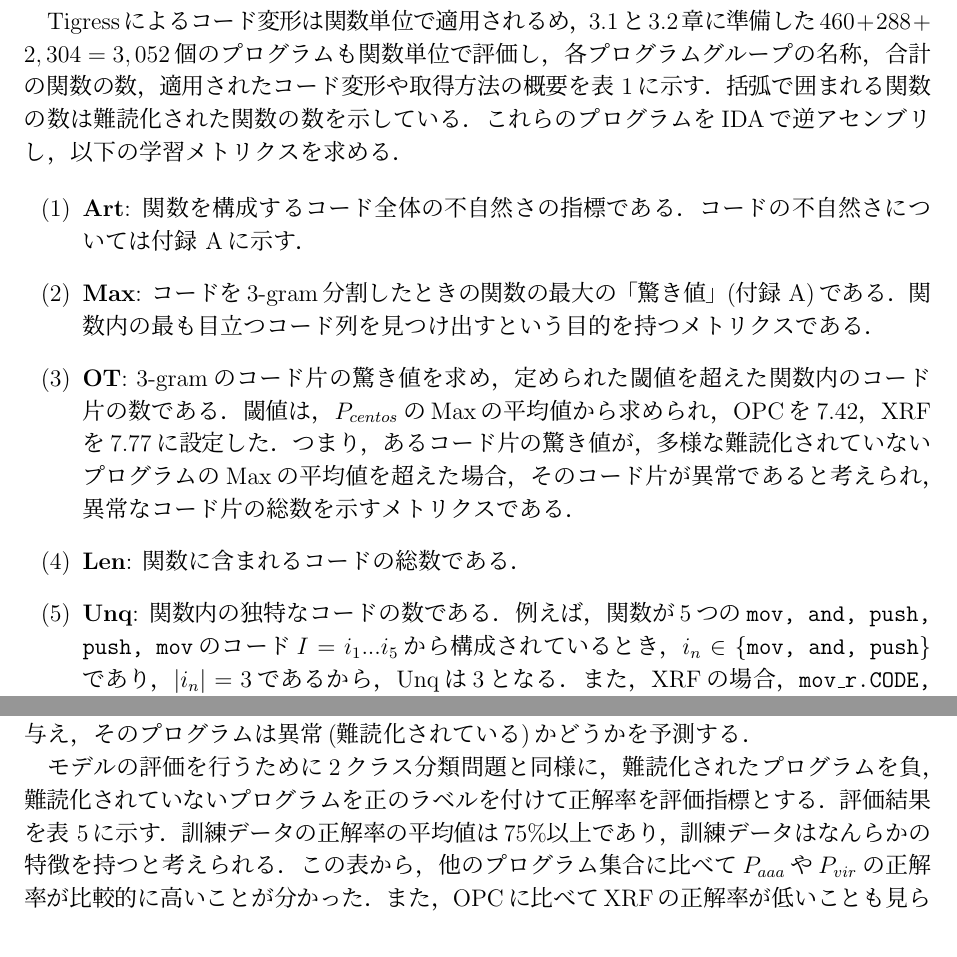
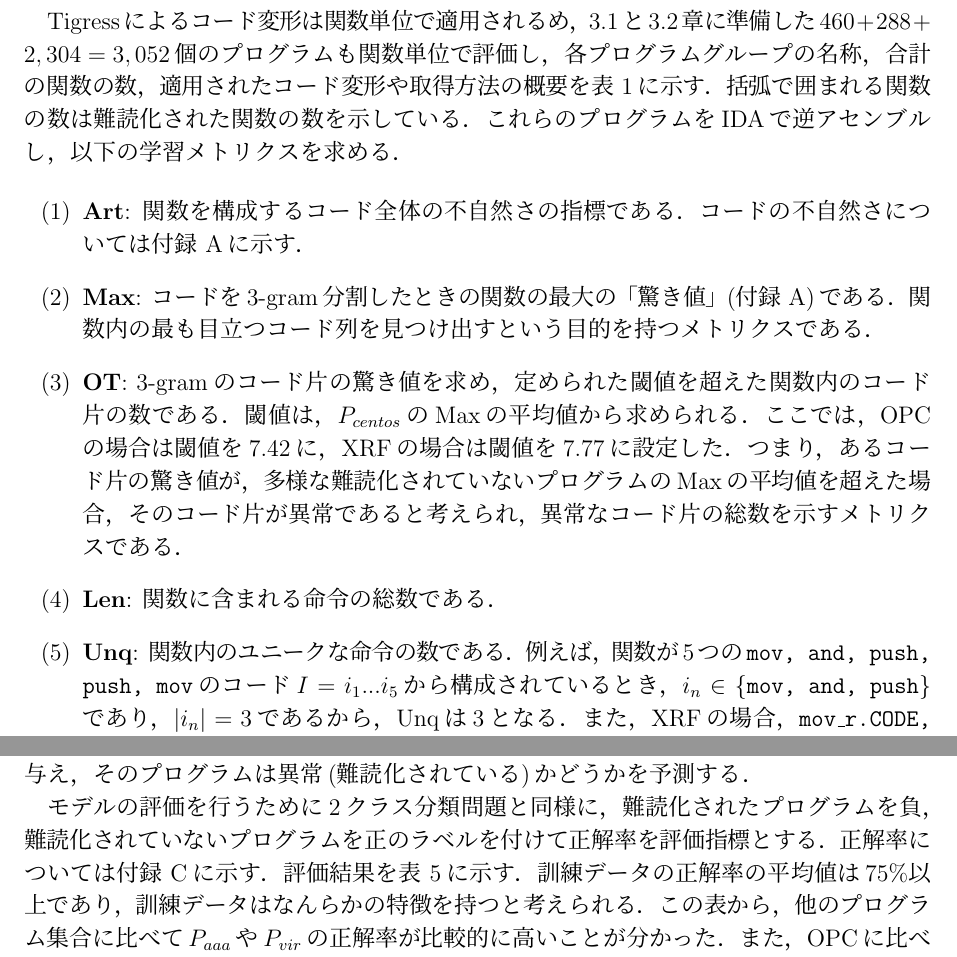
Before and after one commit to magnusbarata/stealth-eval, a LaTeX thesis (papers/thesis/thesis.tex): two parts of pages 7 and 11 of 20, joined at a grey line, cut so that both start at the same text. Compiled offline with pLaTeX and dvipdfmx.

Commit message:
Thesis final version

```diff
--- a/papers/thesis/thesis.tex
+++ b/papers/thesis/thesis.tex
@@ -147,12 +147,12 @@ $P_{jmp}$ & (2,304) & 分岐命令のカムフラージュ \\
 
 実験上では，CentOSのプログラムに含まれるアセンブリコードをコーパスとして使用している．\texttt{mov, push}のような単純なコードと，\texttt{mov\_r.CODE, mov\_w.BSS}のような命令の書き込み「\texttt{\_w}」または読み込み「\texttt{\_r}」操作や操作する際に参照されるアドレスのセグメント(\texttt{CODE, BSS})の詳細な情報を含むコードの2種類の3-gramモデルのコーパスを使用した．本論文では，前者を「OPC」，後者を「XRF」で表記し，これらはコードの粒度という．
 
-Tigressによるコード変形は関数単位で適用されるめ，3.1と3.2章に準備した$460+288+2,304=3,052$個のプログラムも関数単位で評価し，各プログラムグループの名称，合計の関数の数，適用されたコード変形や取得方法の概要を表~\ref{table:proglist}に示す．括弧で囲まれる関数の数は難読化された関数の数を示している．これらのプログラムをIDAで逆アセンブリし，以下の学習メトリクスを求める．
+Tigressによるコード変形は関数単位で適用されるめ，3.1と3.2章に準備した$460+288+2,304=3,052$個のプログラムも関数単位で評価し，各プログラムグループの名称，合計の関数の数，適用されたコード変形や取得方法の概要を表~\ref{table:proglist}に示す．括弧で囲まれる関数の数は難読化された関数の数を示している．これらのプログラムをIDAで逆アセンブルし，以下の学習メトリクスを求める．
 
 \begin{enumerate}
   \item \textbf{Art}: 関数を構成するコード全体の不自然さの指標である．コードの不自然さについては付録~\ref{appendix:artAndsurp}に示す．
   \item \textbf{Max}: コードを3-gram分割したときの関数の最大の「驚き値」(付録~\ref{appendix:artAndsurp})である．関数内の最も目立つコード列を見つけ出すという目的を持つメトリクスである．
-  \item \textbf{OT}: 3-gramのコード片の驚き値を求め，定められた閾値を超えた関数内のコード片の数である．閾値は，$P_{centos}$のMaxの平均値から求められ，OPCを7.42，XRFを7.77に設定した．つまり，あるコード片の驚き値が，多様な難読化されていないプログラムのMaxの平均値を超えた場合，そのコード片が異常であると考えられ，異常なコード片の総数を示すメトリクスである．
-  \item \textbf{Len}: 関数に含まれるコードの総数である．
-  \item \textbf{Unq}: 関数内の独特なコードの数である．例えば，関数が5つの\texttt{mov, and, push, push, mov}のコード$I=i_1...i_5$から構成されているとき，$i_n\in$ \{\texttt{mov, and, push}\}であり，$|i_n|=3$であるから，Unqは3となる．また，XRFの場合，\texttt{mov\_r.CODE, mov\_w.BSS}はいずれも\texttt{mov}命令であるが，命令操作や参照されるアドレスセグメントが異なるため，2つの独特なコードとして扱うことにしている．このメトリクスは，例えば\texttt{mov}のみを生成するコンパイラ~\cite{movfuscator}によって生成されるコードの特徴を把握できる．
+  \item \textbf{OT}: 3-gramのコード片の驚き値を求め，定められた閾値を超えた関数内のコード片の数である．閾値は，$P_{centos}$のMaxの平均値から求められる．ここでは，OPCの場合は閾値を7.42に，XRFの場合は閾値を7.77に設定した．つまり，あるコード片の驚き値が，多様な難読化されていないプログラムのMaxの平均値を超えた場合，そのコード片が異常であると考えられ，異常なコード片の総数を示すメトリクスである．
+  \item \textbf{Len}: 関数に含まれる命令の総数である．
+  \item \textbf{Unq}: 関数内のユニークな命令の数である．例えば，関数が5つの\texttt{mov, and, push, push, mov}のコード$I=i_1...i_5$から構成されているとき，$i_n\in$ \{\texttt{mov, and, push}\}であり，$|i_n|=3$であるから，Unqは3となる．また，XRFの場合，\texttt{mov\_r.CODE, mov\_w.BSS}はいずれも\texttt{mov}命令であるが，命令操作や参照されるアドレスセグメントが異なるため，2つの独特なコードとして扱うことにしている．このメトリクスは，例えば\texttt{mov}のみを生成するコンパイラ~\cite{movfuscator}によって生成されるコードの特徴を把握できる．
 \end{enumerate}
@@ -269,7 +269,7 @@ $P_{jump}$ & 100 & 12 & 21 & 100 & 12 & 21 \\
 \subsubsection{異常検知}
 サポートベクトルマシンを拡張したOne Class SVM~\cite{OCSVM}アルゴリズムを用いて，訓練データにラベル付けなくても特徴量(メトリクス)の構造を抽出できることが学習の目的である．本実験では，放射基底関数をSVMのカーネルにし，$P_{centos},\,P_{orig},\,P_{split}$を訓練データとして扱い，モデルを構築する．構築されたモデルに評価対象プログラムを順番に与え，そのプログラムは異常(難読化されている)かどうかを予測する．
 
-モデルの評価を行うために2クラス分類問題と同様に，難読化されたプログラムを負，難読化されていないプログラムを正のラベルを付けて正解率を評価指標とする．評価結果を表~\ref{table:ocsvmEval}に示す．訓練データの正解率の平均値は75\%以上であり，訓練データはなんらかの特徴を持つと考えられる．この表から，他のプログラム集合に比べて$P_{aaa}$や$P_{vir}$の正解率が比較的に高いことが分かった．また，OPCに比べてXRFの正解率が低いことも見られる．ただし，XRFの場合$P_{encl}$の正解率が最も高くなっており，$P_{jmp}$の正解率が上がることも確認できる．
+モデルの評価を行うために2クラス分類問題と同様に，難読化されたプログラムを負，難読化されていないプログラムを正のラベルを付けて正解率を評価指標とする．正解率については付録~\ref{appendix:MLeval}に示す．評価結果を表~\ref{table:ocsvmEval}に示す．訓練データの正解率の平均値は75\%以上であり，訓練データはなんらかの特徴を持つと考えられる．この表から，他のプログラム集合に比べて$P_{aaa}$や$P_{vir}$の正解率が比較的に高いことが分かった．また，OPCに比べてXRFの正解率が低いことも見られる．ただし，XRFの場合$P_{encl}$の正解率が最も高くなっており，$P_{jmp}$の正解率が上がることも確認できる．
 
 \begin{table}[b!]
 \centering
```
Also changed, not shown: papers/thesis/thesis.tex (13 more changed lines), 5 other files.
